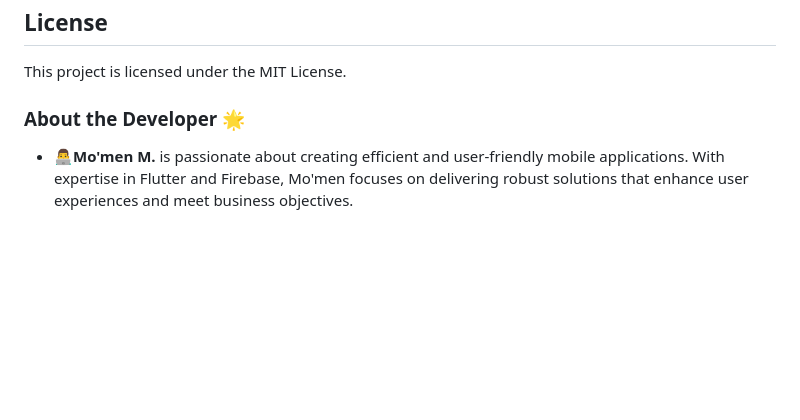
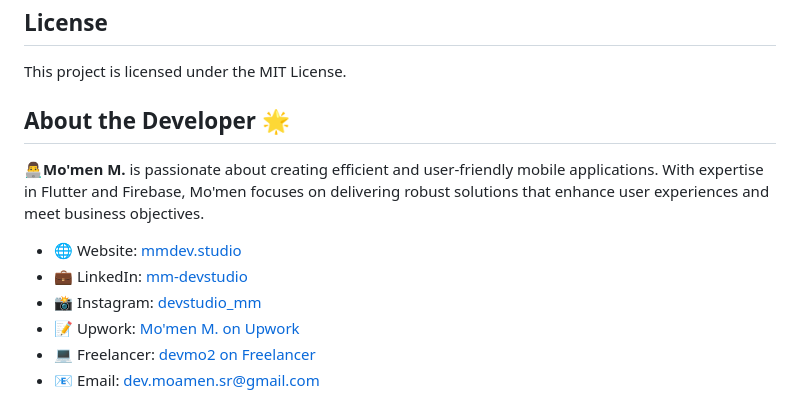
Before and after one commit to mo2men184/flutter_notify, a Markdown page: README.md, the part around the change. Rendered like a GitHub page; blank space fills up the shorter version.

```diff
--- a/README.md
+++ b/README.md
@@ -82,6 +82,13 @@ Contributions are welcomed! Fork the repository, create your feature branch, com
 
 This project is licensed under the MIT License.
 
-### About the Developer 🌟
+## About the Developer 🌟
 
-- **👨‍💻Mo'men M.** is passionate about creating efficient and user-friendly mobile applications. With expertise in Flutter and Firebase, Mo'men focuses on delivering robust solutions that enhance user experiences and meet business objectives.
+**👨‍💻Mo'men M.** is passionate about creating efficient and user-friendly mobile applications. With expertise in Flutter and Firebase, Mo'men focuses on delivering robust solutions that enhance user experiences and meet business objectives.
+
+- 🌐 Website: [mmdev.studio](https://mmdev.studio/)
+- 💼 LinkedIn: [mm-devstudio](https://www.linkedin.com/in/mm-devstudio/)
+- 📸 Instagram: [devstudio_mm](https://www.instagram.com/devstudio_mm/)
+- 📝 Upwork: [Mo'men M. on Upwork](https://upwork.com/freelancers/mo2men184)
+- 💻 Freelancer: [devmo2 on Freelancer](https://www.freelancer.com/u/devmo2)
+- 📧 Email: [dev.moamen.sr@gmail.com](mailto:dev.moamen.sr@gmail.com)
```
